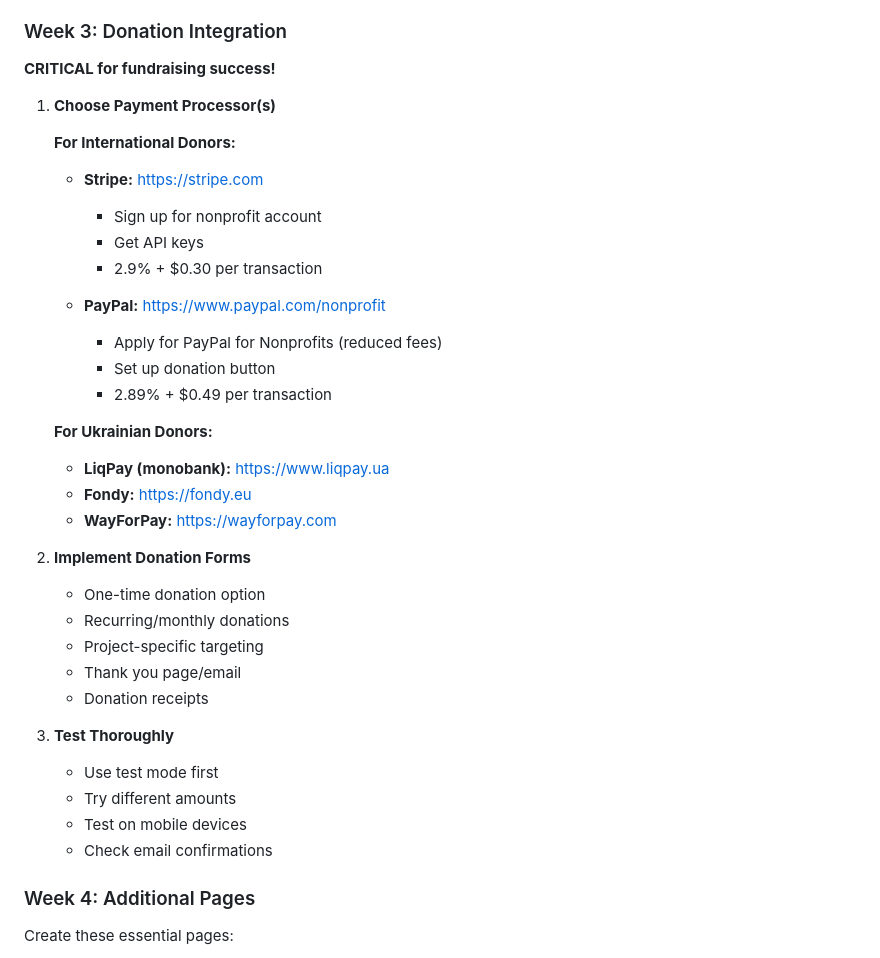
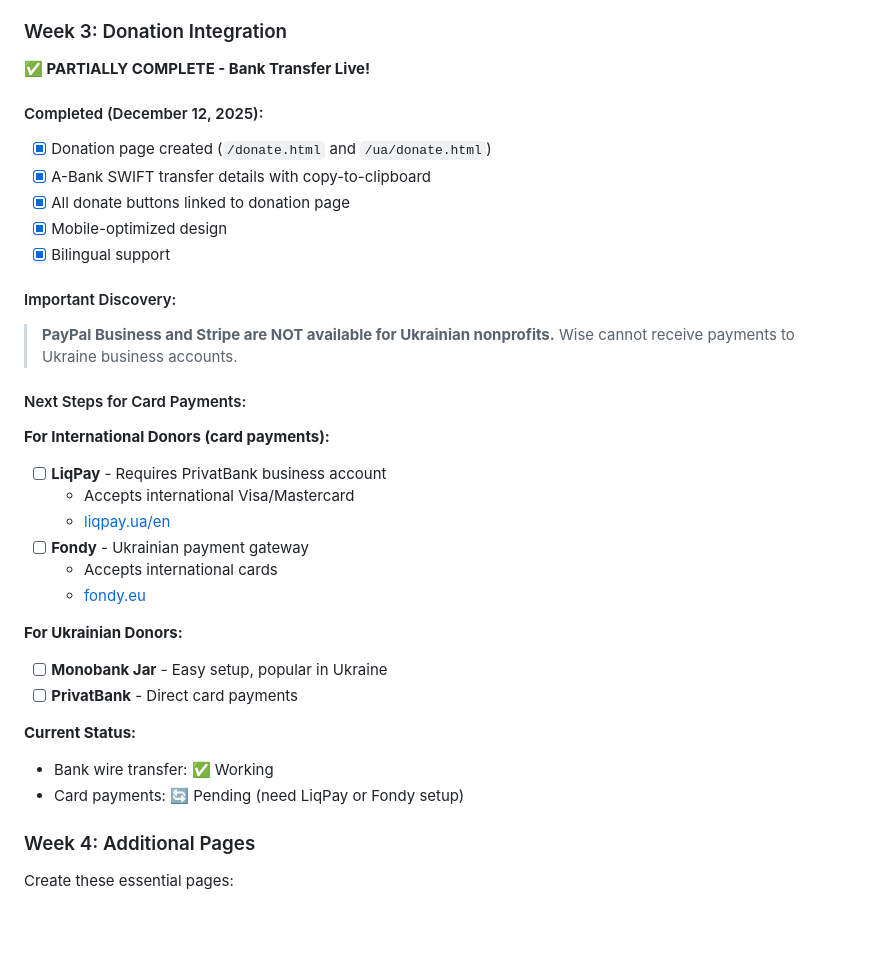
Before and after one commit to Mivia-V1/Unconquered-Spirits, a Markdown page: NEXT_STEPS.md, the part around one of its changes. Drawn GitHub-style; blank space fills up the shorter version.

```diff
--- a/NEXT_STEPS.md
+++ b/NEXT_STEPS.md
@@ -148,38 +148,36 @@ All images have been added:
 
 ### Week 3: Donation Integration
 
-**CRITICAL for fundraising success!**
+**✅ PARTIALLY COMPLETE - Bank Transfer Live!**
 
-1. **Choose Payment Processor(s)**
+#### Completed (December 12, 2025):
+- [x] Donation page created (`/donate.html` and `/ua/donate.html`)
+- [x] A-Bank SWIFT transfer details with copy-to-clipboard
+- [x] All donate buttons linked to donation page
+- [x] Mobile-optimized design
+- [x] Bilingual support
 
-   **For International Donors:**
-   - **Stripe:** https://stripe.com
-     - Sign up for nonprofit account
-     - Get API keys
-     - 2.9% + $0.30 per transaction
+#### Important Discovery:
+> **PayPal Business and Stripe are NOT available for Ukrainian nonprofits.**
+> Wise cannot receive payments to Ukraine business accounts.
 
-   - **PayPal:** https://www.paypal.com/nonprofit
-     - Apply for PayPal for Nonprofits (reduced fees)
-     - Set up donation button
-     - 2.89% + $0.49 per transaction
+#### Next Steps for Card Payments:
 
-   **For Ukrainian Donors:**
-   - **LiqPay (monobank):** https://www.liqpay.ua
-   - **Fondy:** https://fondy.eu
-   - **WayForPay:** https://wayforpay.com
+**For International Donors (card payments):**
+- [ ] **LiqPay** - Requires PrivatBank business account
+  - Accepts international Visa/Mastercard
+  - [liqpay.ua/en](https://www.liqpay.ua/en)
+- [ ] **Fondy** - Ukrainian payment gateway
+  - Accepts international cards
+  - [fondy.eu](https://fondy.eu/)
 
-2. **Implement Donation Forms**
-   - One-time donation option
-   - Recurring/monthly donations
-   - Project-specific targeting
-   - Thank you page/email
-   - Donation receipts
+**For Ukrainian Donors:**
+- [ ] **Monobank Jar** - Easy setup, popular in Ukraine
+- [ ] **PrivatBank** - Direct card payments
 
-3. **Test Thoroughly**
-   - Use test mode first
-   - Try different amounts
-   - Test on mobile devices
-   - Check email confirmations
+**Current Status:**
+- Bank wire transfer: ✅ Working
+- Card payments: 🔄 Pending (need LiqPay or Fondy setup)
 
 ### Week 4: Additional Pages
 
```
Also changed, not shown: other parts of NEXT_STEPS.md (+1 -1 lines), README.md (+29 -13 lines), WEBSITE_PLAN.md (+8 -7 lines).
